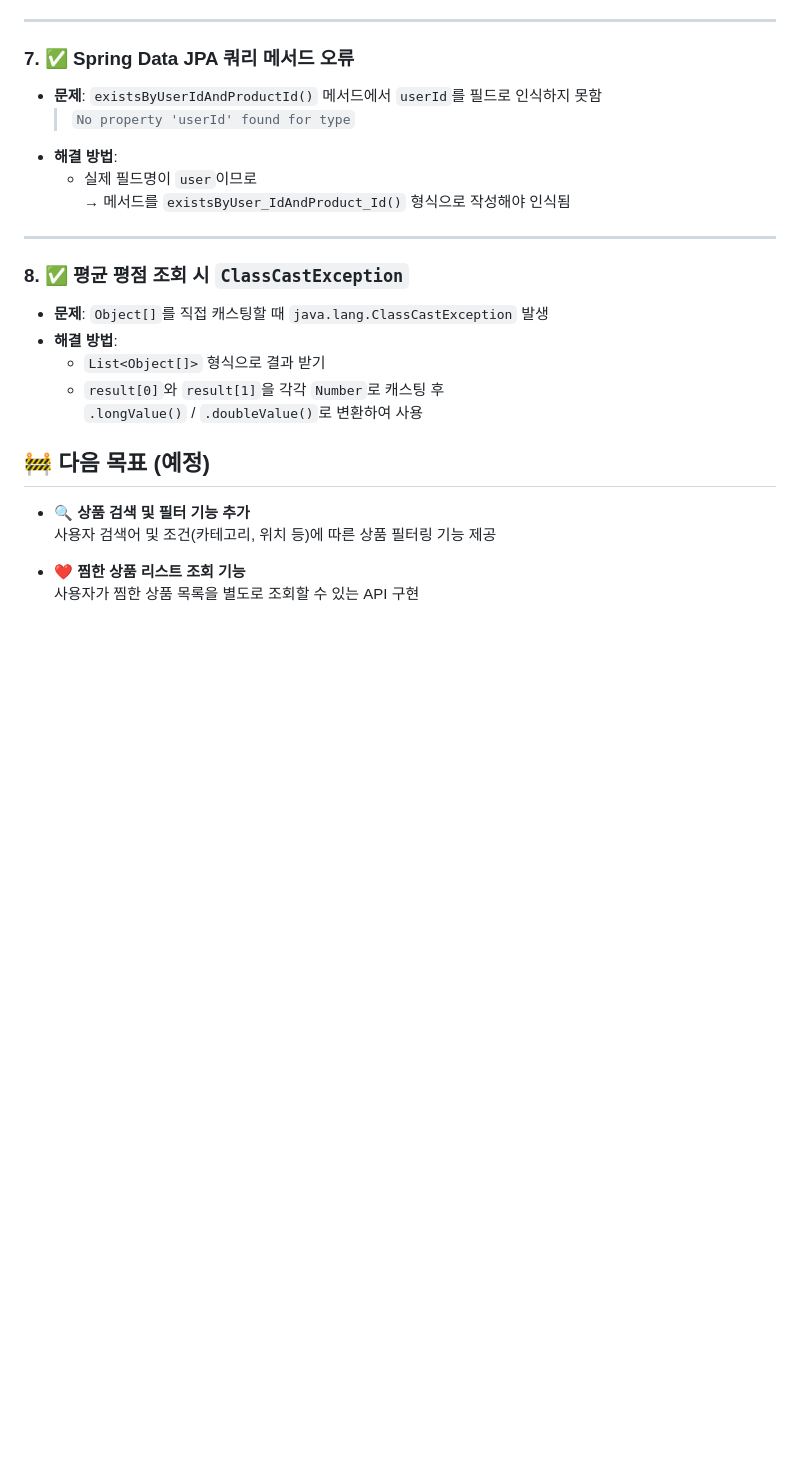
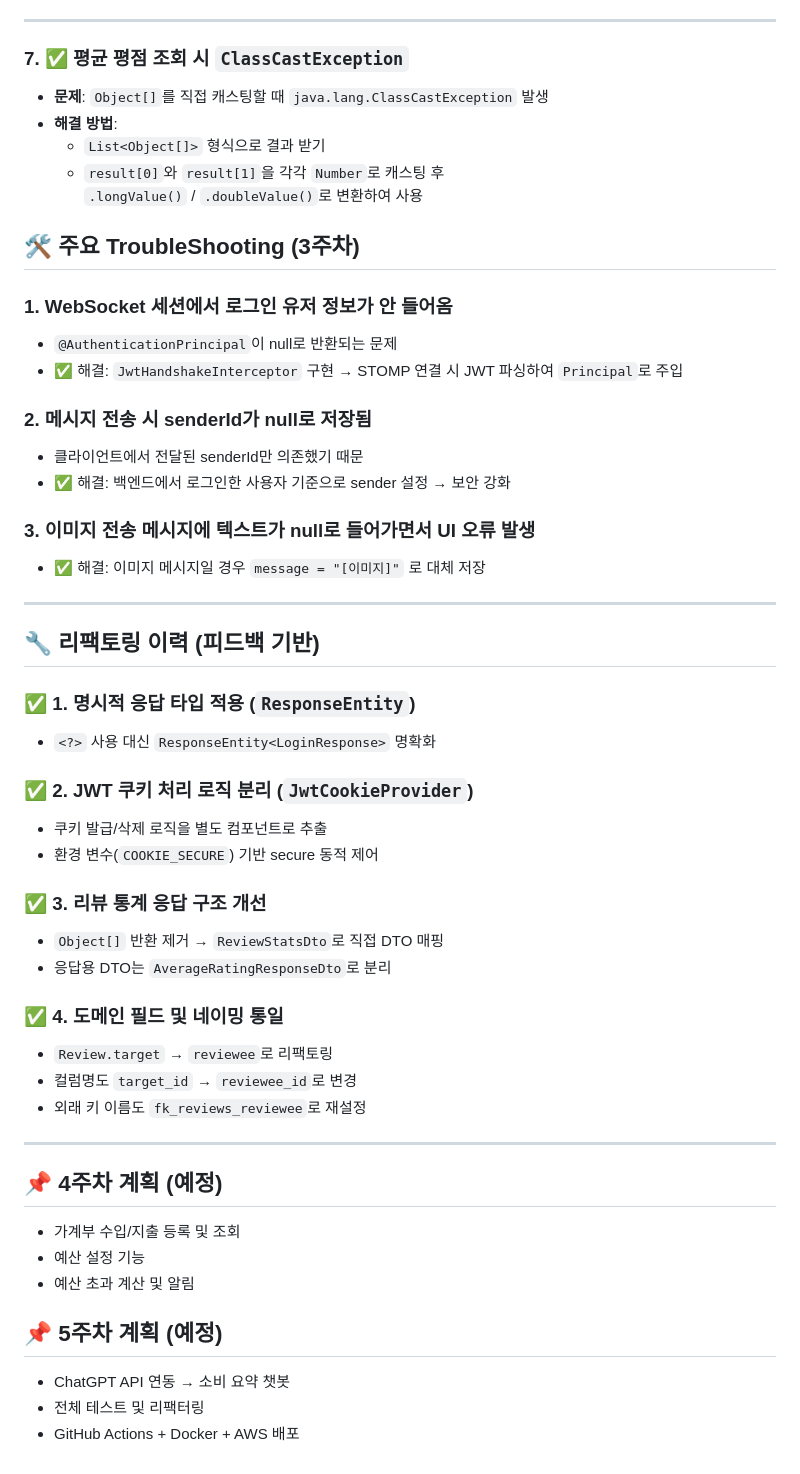
Before and after one commit to DoHyunDaniel/moneytalk, a Markdown page: README.md, the part around one of its changes. Rendered like a GitHub page; blank space fills up the shorter version.

```diff
--- a/README.md
+++ b/README.md
@@ -270,17 +323,7 @@ Table favorite_products {
 
 ---
 
-### 7. ✅ Spring Data JPA 쿼리 메서드 오류
-
-- **문제**: `existsByUserIdAndProductId()` 메서드에서 `userId`를 필드로 인식하지 못함
-  > `No property 'userId' found for type`
-- **해결 방법**:
-  - 실제 필드명이 `user`이므로
-    → 메서드를 `existsByUser_IdAndProduct_Id()` 형식으로 작성해야 인식됨
-
----
-
-### 8. ✅ 평균 평점 조회 시 `ClassCastException`
+### 7. ✅ 평균 평점 조회 시 `ClassCastException`
 
 - **문제**: `Object[]`를 직접 캐스팅할 때 `java.lang.ClassCastException` 발생
 - **해결 방법**:
@@ -288,10 +331,47 @@ Table favorite_products {
   - `result[0]`와 `result[1]`을 각각 `Number`로 캐스팅 후
     `.longValue()` / `.doubleValue()`로 변환하여 사용
 
-## 🚧 다음 목표 (예정)
+## 🛠 주요 TroubleShooting (3주차)
 
-- 🔍 **상품 검색 및 필터 기능 추가**
-  사용자 검색어 및 조건(카테고리, 위치 등)에 따른 상품 필터링 기능 제공
+### 1. WebSocket 세션에서 로그인 유저 정보가 안 들어옴
+- `@AuthenticationPrincipal`이 null로 반환되는 문제
+- ✅ 해결: `JwtHandshakeInterceptor` 구현 → STOMP 연결 시 JWT 파싱하여 `Principal`로 주입
 
-- ❤️ **찜한 상품 리스트 조회 기능**
-  사용자가 찜한 상품 목록을 별도로 조회할 수 있는 API 구현
+### 2. 메시지 전송 시 senderId가 null로 저장됨
+- 클라이언트에서 전달된 senderId만 의존했기 때문
+- ✅ 해결: 백엔드에서 로그인한 사용자 기준으로 sender 설정 → 보안 강화
+
+### 3. 이미지 전송 메시지에 텍스트가 null로 들어가면서 UI 오류 발생
+- ✅ 해결: 이미지 메시지일 경우 `message = "[이미지]"` 로 대체 저장
+
+---
+
+## 🔧 리팩토링 이력 (피드백 기반)
+
+### ✅ 1. 명시적 응답 타입 적용 (`ResponseEntity`)
+- `<?>` 사용 대신 `ResponseEntity<LoginResponse>` 명확화
+
+### ✅ 2. JWT 쿠키 처리 로직 분리 (`JwtCookieProvider`)
+- 쿠키 발급/삭제 로직을 별도 컴포넌트로 추출
+- 환경 변수(`COOKIE_SECURE`) 기반 secure 동적 제어
+
+### ✅ 3. 리뷰 통계 응답 구조 개선
+- `Object[]` 반환 제거 → `ReviewStatsDto`로 직접 DTO 매핑
+- 응답용 DTO는 `AverageRatingResponseDto`로 분리
+
+### ✅ 4. 도메인 필드 및 네이밍 통일
+- `Review.target` → `reviewee`로 리팩토링
+- 컬럼명도 `target_id` → `reviewee_id`로 변경
+- 외래 키 이름도 `fk_reviews_reviewee`로 재설정
+
+---
+
+## 📌 4주차 계획 (예정)
+- 가계부 수입/지출 등록 및 조회
+- 예산 설정 기능
+- 예산 초과 계산 및 알림
+
+## 📌 5주차 계획 (예정)
+- ChatGPT API 연동 → 소비 요약 챗봇
+- 전체 테스트 및 리팩터링
+- GitHub Actions + Docker + AWS 배포
```
Also changed, not shown: other parts of README.md (+55 -2 lines).
